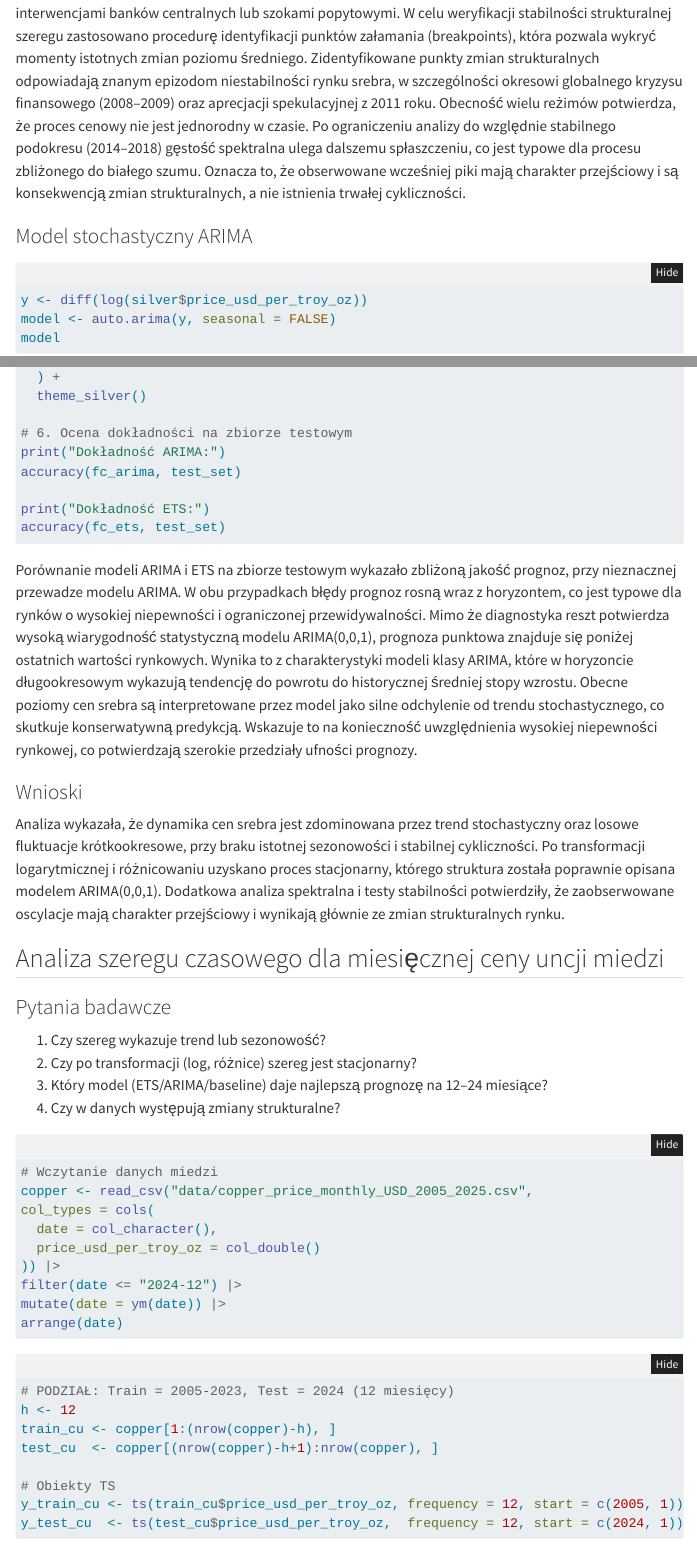
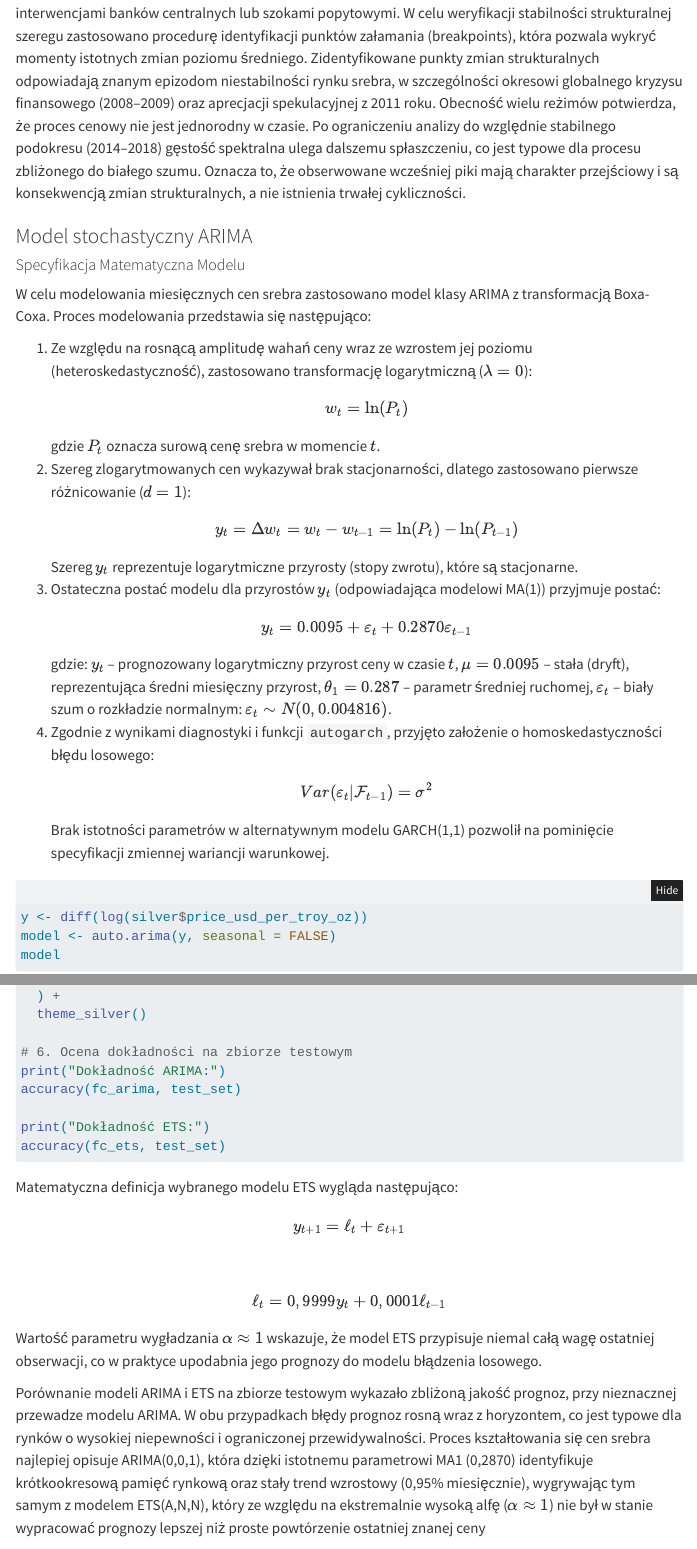
Before and after one commit to mateuszwalo/projekt_szeregi_czasowe, a Quarto document (projekt_szeregi_czasowe.qmd): the page in a window 1100 px wide, from 13120 px down, and a second part further down, joined at a grey line. Rendered offline with R 4.5, knitr and Pandoc in place of Quarto, with nearby package versions; the code chunks are not run, so their results and figures are left out; folded parts are opened; menus at the side of the page are left out.

Commit message:
Szczypta matematyki

````diff
--- a/projekt_szeregi_czasowe.qmd
+++ b/projekt_szeregi_czasowe.qmd
@@ -1366,6 +1366,15 @@
 Ceny surowców często podlegają nagłym zmianom reżimu związanym z kryzysami finansowymi, interwencjami banków centralnych lub szokami popytowymi. W celu weryfikacji stabilności strukturalnej szeregu zastosowano procedurę identyfikacji punktów załamania (breakpoints), która pozwala wykryć momenty istotnych zmian poziomu średniego. Zidentyfikowane punkty zmian strukturalnych odpowiadają znanym epizodom niestabilności rynku srebra, w szczególności okresowi globalnego kryzysu finansowego (2008–2009) oraz aprecjacji spekulacyjnej z 2011 roku. Obecność wielu reżimów potwierdza, że proces cenowy nie jest jednorodny w czasie. Po ograniczeniu analizy do względnie stabilnego podokresu (2014–2018) gęstość spektralna ulega dalszemu spłaszczeniu, co jest typowe dla procesu zbliżonego do białego szumu. Oznacza to, że obserwowane wcześniej piki mają charakter przejściowy i są konsekwencją zmian strukturalnych, a nie istnienia trwałej cykliczności.
 
 ### Model stochastyczny ARIMA
+
+#### Specyfikacja Matematyczna Modelu
+
+W celu modelowania miesięcznych cen srebra zastosowano model klasy ARIMA z transformacją Boxa-Coxa. Proces modelowania przedstawia się następująco:
+
+1.  Ze względu na rosnącą amplitudę wahań ceny wraz ze wzrostem jej poziomu (heteroskedastyczność), zastosowano transformację logarytmiczną ($\lambda = 0$): $$w_t = \ln(P_t)$$ gdzie $P_t$ oznacza surową cenę srebra w momencie $t$.
+2.  Szereg zlogarytmowanych cen wykazywał brak stacjonarności, dlatego zastosowano pierwsze różnicowanie ($d=1$): $$y_t = \Delta w_t = w_t - w_{t-1} = \ln(P_t) - \ln(P_{t-1})$$ Szereg $y_t$ reprezentuje logarytmiczne przyrosty (stopy zwrotu), które są stacjonarne.
+3.  Ostateczna postać modelu dla przyrostów $y_t$ (odpowiadająca modelowi MA(1)) przyjmuje postać: $$y_t = 0.0095 + \varepsilon_t + 0.2870  \varepsilon_{t-1}$$ gdzie: $y_t$ – prognozowany logarytmiczny przyrost ceny w czasie $t$, $\mu=0.0095$ – stała (dryft), reprezentująca średni miesięczny przyrost, $\theta_1=0.287$ – parametr średniej ruchomej, $\varepsilon_t$ – biały szum o rozkładzie normalnym: $\varepsilon_t \sim N(0, 0.004816)$.
+4.  Zgodnie z wynikami diagnostyki i funkcji `autogarch`, przyjęto założenie o homoskedastyczności błędu losowego: $$Var(\varepsilon_t | \mathcal{F}_{t-1}) = \sigma^2$$ Brak istotności parametrów w alternatywnym modelu GARCH(1,1) pozwolił na pominięcie specyfikacji zmiennej wariancji warunkowej.
 
 ```{r}
 y <- diff(log(silver$price_usd_per_troy_oz))
@@ -1509,7 +1518,21 @@
 accuracy(fc_ets, test_set)
 ```
 
-Porównanie modeli ARIMA i ETS na zbiorze testowym wykazało zbliżoną jakość prognoz, przy nieznacznej przewadze modelu ARIMA. W obu przypadkach błędy prognoz rosną wraz z horyzontem, co jest typowe dla rynków o wysokiej niepewności i ograniczonej przewidywalności. Mimo że diagnostyka reszt potwierdza wysoką wiarygodność statystyczną modelu ARIMA(0,0,1), prognoza punktowa znajduje się poniżej ostatnich wartości rynkowych. Wynika to z charakterystyki modeli klasy ARIMA, które w horyzoncie długookresowym wykazują tendencję do powrotu do historycznej średniej stopy wzrostu. Obecne poziomy cen srebra są interpretowane przez model jako silne odchylenie od trendu stochastycznego, co skutkuje konserwatywną predykcją. Wskazuje to na konieczność uwzględnienia wysokiej niepewności rynkowej, co potwierdzają szerokie przedziały ufności prognozy.
+```{r}
+#| include: false
+summary(fit_ets)
+```
+
+Matematyczna definicja wybranego modelu ETS wygląda następująco:
+
+$$y_{t+1} = \ell_t + \varepsilon_{t+1}$$\
+$$\ell_t = 0,9999 y_t + 0,0001 \ell_{t-1}$$
+
+Wartość parametru wygładzania $\alpha \approx 1$ wskazuje, że model ETS przypisuje niemal całą wagę ostatniej obserwacji, co w praktyce upodabnia jego prognozy do modelu błądzenia losowego.
+
+Porównanie modeli ARIMA i ETS na zbiorze testowym wykazało zbliżoną jakość prognoz, przy nieznacznej przewadze modelu ARIMA. W obu przypadkach błędy prognoz rosną wraz z horyzontem, co jest typowe dla rynków o wysokiej niepewności i ograniczonej przewidywalności. Proces kształtowania się cen srebra najlepiej opisuje ARIMA(0,0,1), która dzięki istotnemu parametrowi MA1 (0,2870) identyfikuje krótkookresową pamięć rynkową oraz stały trend wzrostowy (0,95% miesięcznie), wygrywając tym samym z modelem ETS(A,N,N), który ze względu na ekstremalnie wysoką alfę ($\alpha \approx 1$) nie był w stanie wypracować prognozy lepszej niż proste powtórzenie ostatniej znanej ceny
+
+Mimo że diagnostyka reszt potwierdza wysoką wiarygodność statystyczną modelu ARIMA(0,0,1), prognoza punktowa znajduje się poniżej ostatnich wartości rynkowych. Wynika to z charakterystyki modeli klasy ARIMA, które w horyzoncie długookresowym wykazują tendencję do powrotu do historycznej średniej stopy wzrostu (co skutkuje konserwatywną predykcją, skupioną wokół wspomnianego wcześniej średniego dryftu (0,95%)). Obecne poziomy cen srebra są interpretowane przez model jako silne odchylenie od trendu stochastycznego, co skutkuje konserwatywną predykcją. Wskazuje to na konieczność uwzględnienia wysokiej niepewności rynkowej, co potwierdzają szerokie przedziały ufności prognozy.
 
 ### Wnioski
 
````
Also changed, not shown: projekt_szeregi_czasowe.qmd (3 more changed lines).
